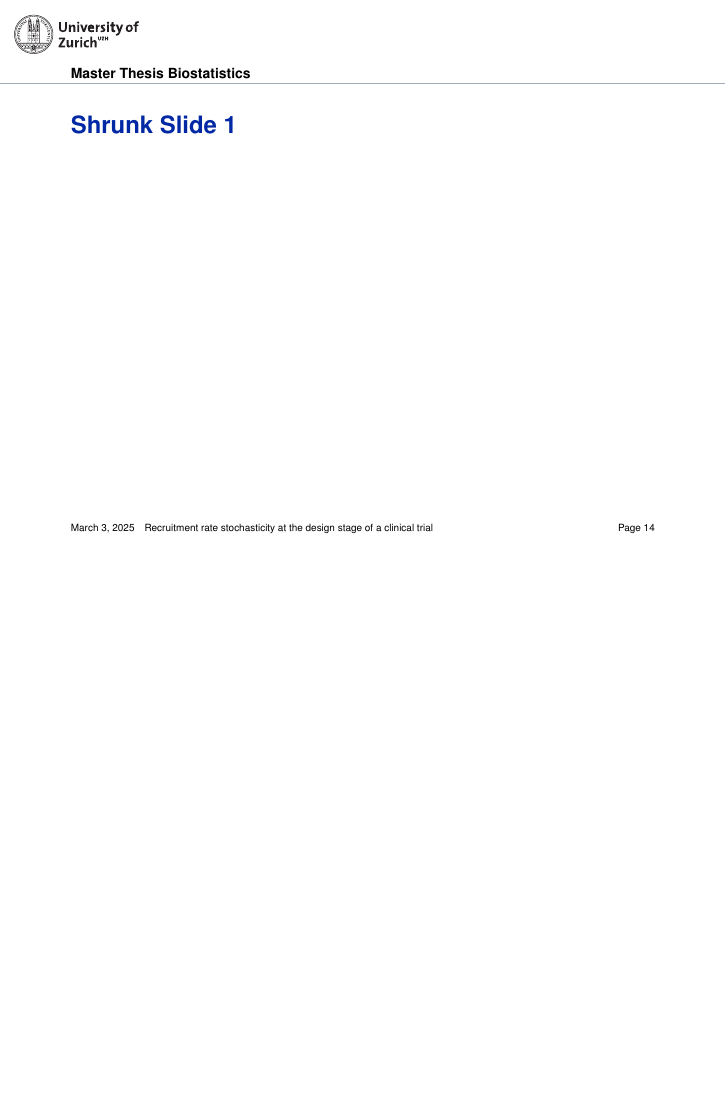
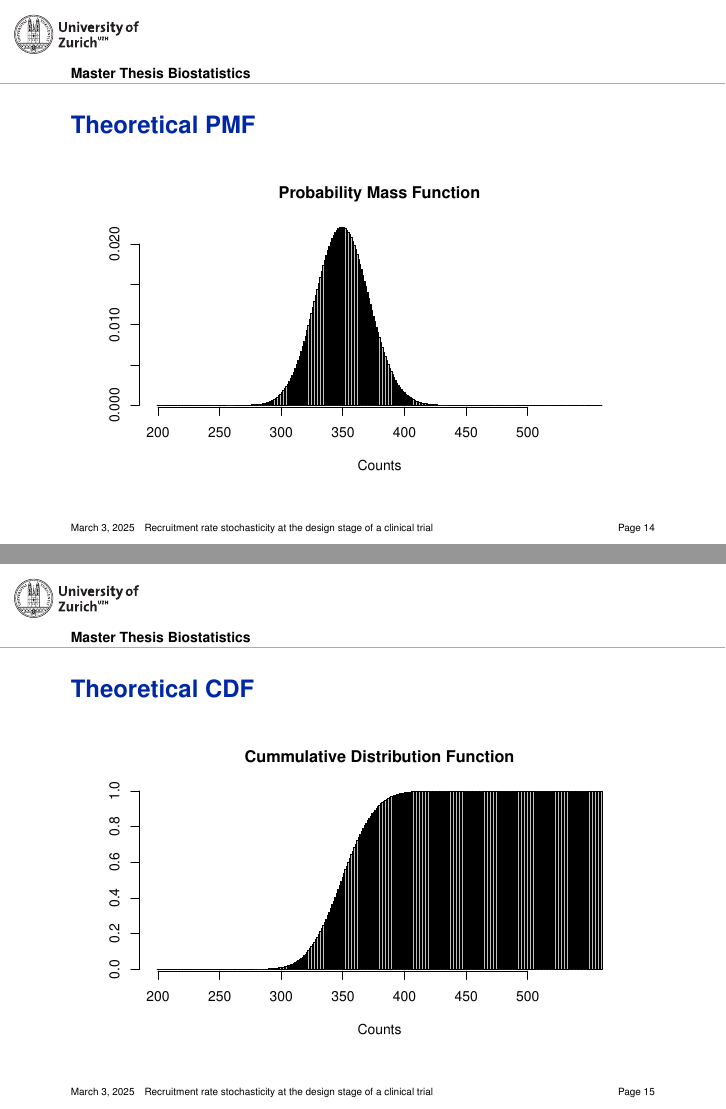
Before and after one commit to ppasto/masterthesis, LaTeX slides (presentation/PilarPastorPP.tex): page 14 of 19 before the commit and pages 14 and 15 of 21 after it, the two joined at a grey line, the shorter picture padded with empty space. Compiled offline with pdfLaTeX.

Commit message:
theoretical pmf and cdf

```diff
--- a/presentation/PilarPastorPP.tex
+++ b/presentation/PilarPastorPP.tex
@@ -216,6 +216,30 @@ Negative Binomial & $C(t) \sim \rm{Po} (\Lambda  t)$; $\Lambda \sim \rm{G}(\alph
 \end{frame}
 
 
+\begin{frame}{Theoretical PMF}
+\begin{figure}
+\begin{knitrout}
+\definecolor{shadecolor}{rgb}{0.969, 0.969, 0.969}\color{fgcolor}
+\includegraphics[width=\maxwidth]{figures/figunnamed-chunk-5-1}
+\end{knitrout}
+  \caption{Poisson Distribution of Counts: This bar plot represents the probability mass function (PMF) of counts ranging from 200 to 500, using a Poisson distribution with a rate parameter $\lambda = 0.591$ based on 550 time periods.}
+  \label{fig:2_3}
+\end{figure}
+\end{frame}
+
+\begin{frame}{Theoretical CDF}
+
+\begin{figure}
+\begin{knitrout}
+\definecolor{shadecolor}{rgb}{0.969, 0.969, 0.969}\color{fgcolor}
+\includegraphics[width=\maxwidth]{figures/figunnamed-chunk-6-1}
+\end{knitrout}
+  \caption{Cumulative Distribution of Poisson-Distributed Counts: The plot illustrates the cumulative probability distribution for counts within the range of 200 to 500, using a Poisson distribution with a rate parameter $\lambda = 0.591$ adjusted for 550 time periods.}
+  \label{fig:2_4}
+\end{figure}
+\end{frame}
+
+
 \begin{frame}[shrink = 5]{Shrunk Slide 1}
 
 
```
Also changed, not shown: presentation/PilarPastorPP-concordance.tex (+2 -1 lines), presentation/PilarPastorPP.pdf, presentation/figures/figunnamed-chunk-5-1.pdf (added), presentation/figures/figunnamed-chunk-6-1.pdf (added), 7 other files.
